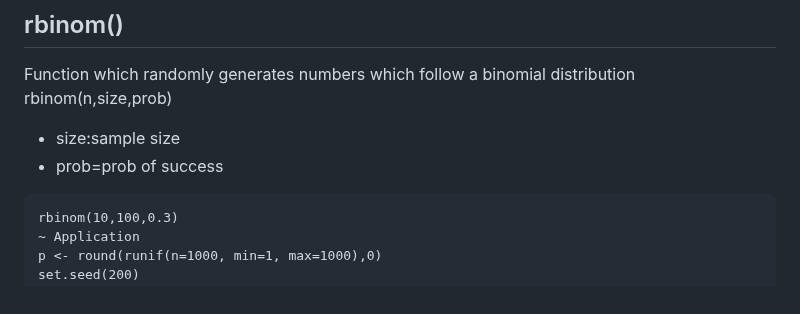
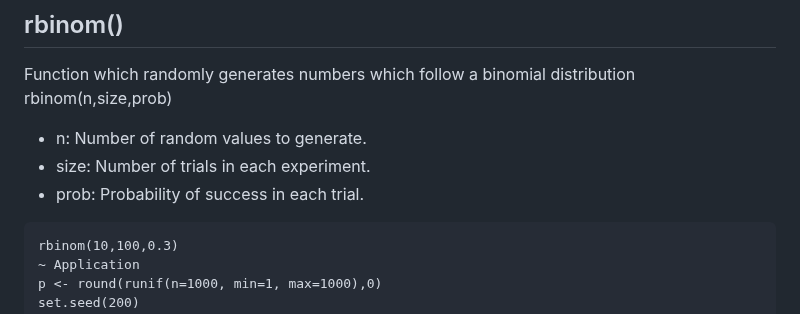
Before and after one commit to theadewole/My_R_Note, a Markdown page: Class/Generating data and Simulation.md, the part around the change. GitHub-like rendering.

````diff
--- a/Class/Generating data and Simulation.md
+++ b/Class/Generating data and Simulation.md
@@ -110,8 +110,9 @@ plot(m,n,"o",col="red",)
 ## rbinom()
 Function which randomly generates numbers which follow a binomial distribution <br>
 rbinom(n,size,prob)
-- size:sample size
-- prob=prob of success
+- n: Number of random values to generate.
+- size: Number of trials in each experiment.
+-  prob: Probability of success in each trial.
 ```
 rbinom(10,100,0.3)
 ~ Application
````
